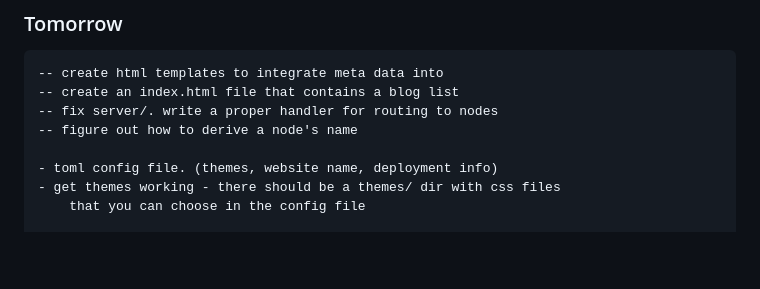
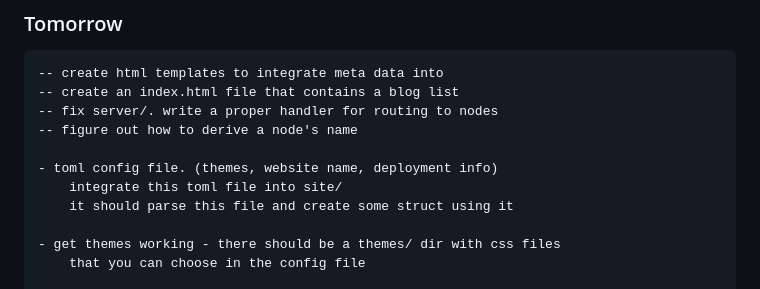
Before and after one commit to Hassan-Ibrahim-1/go-ssg, a Markdown page: todo.md, the part around the change. Drawn GitHub-style; blank space fills up the shorter version.

```diff
--- a/todo.md
+++ b/todo.md
@@ -63,6 +63,9 @@ usage:
     -- figure out how to derive a node's name
 
     - toml config file. (themes, website name, deployment info)
+        integrate this toml file into site/
+        it should parse this file and create some struct using it
+
     - get themes working - there should be a themes/ dir with css files
         that you can choose in the config file
 
```
